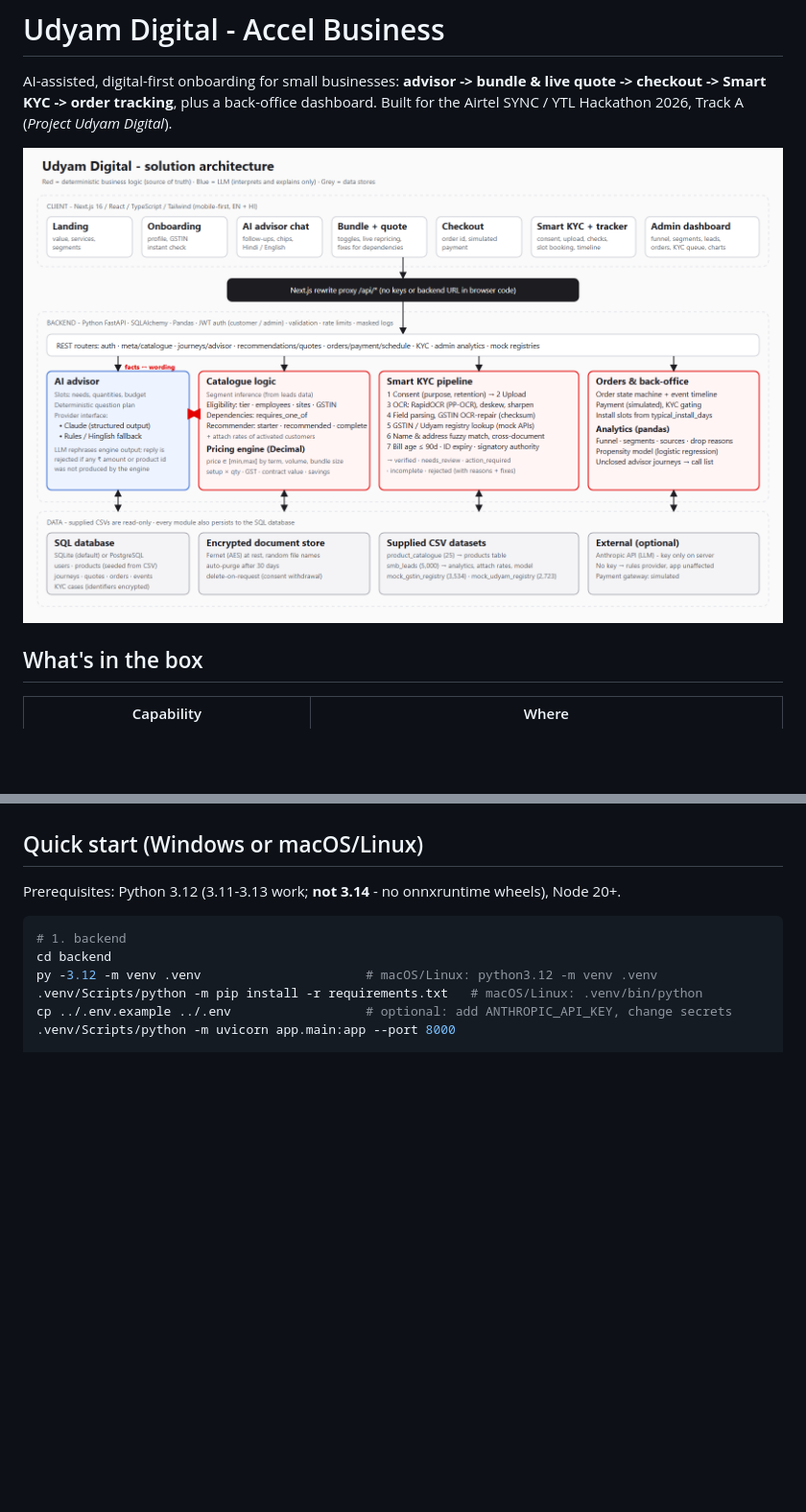
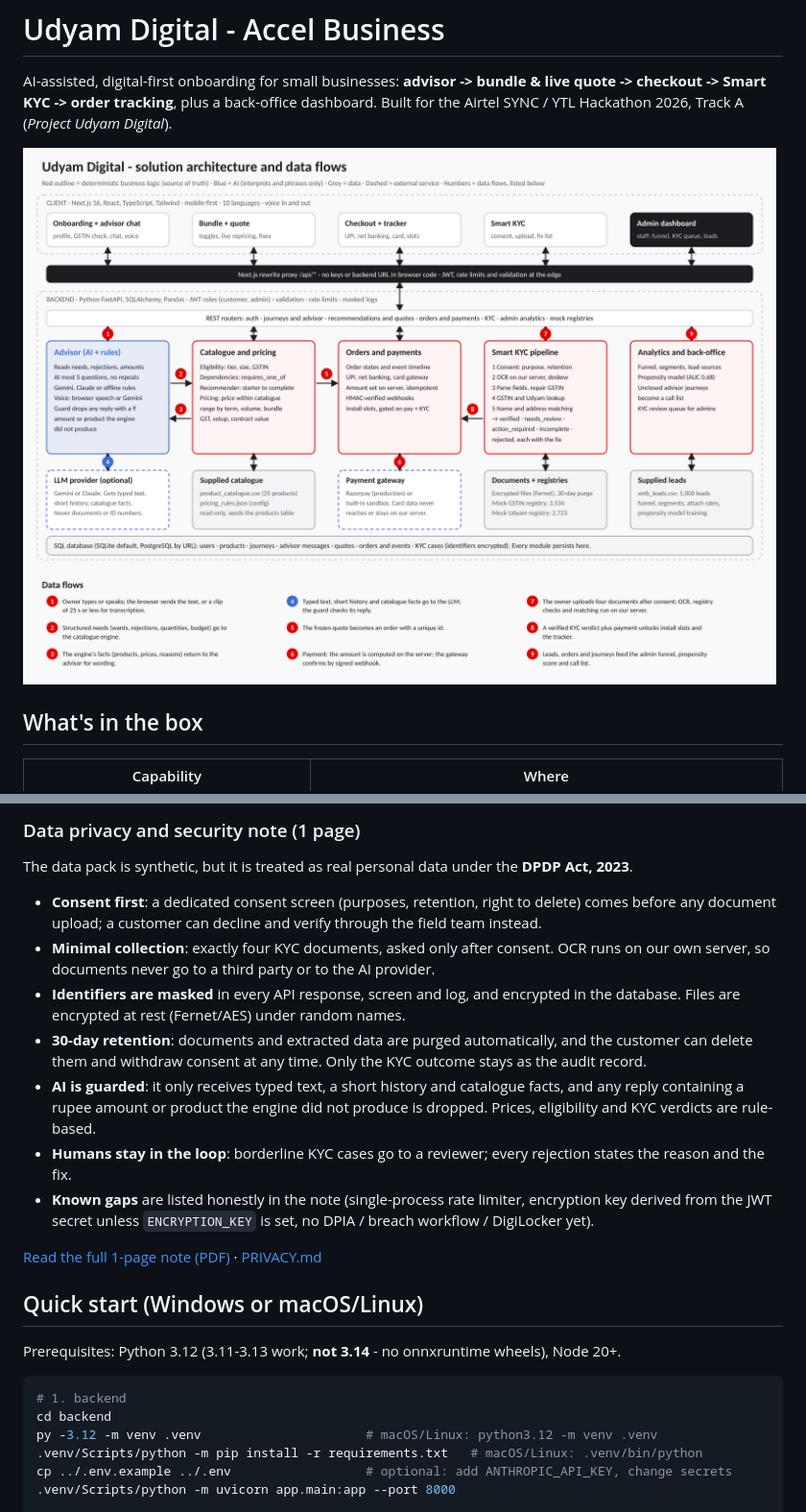
Before and after one commit to yashasvi0904/airtel-project, a Markdown page: README.md, 2 parts joined by grey strips. Shown at 96% size. GitHub-like rendering; pictures changed too: docs/Architecture_Flow.png (added); blank space fills up the shorter version.

```diff
--- a/README.md
+++ b/README.md
@@ -2,7 +2,7 @@
 
 AI-assisted, digital-first onboarding for small businesses: **advisor -> bundle & live quote -> checkout -> Smart KYC -> order tracking**, plus a back-office dashboard. Built for the Airtel SYNC / YTL Hackathon 2026, Track A (*Project Udyam Digital*).
 
-![architecture](docs/architecture.png)
+[![Solution architecture and data flows](docs/Architecture_Flow.png)](docs/Architecture_Flow.pdf)
 
 ## What's in the box
 | Capability | Where |
@@ -18,3 +31,14 @@ Deliverables: [architecture diagram](docs/architecture.png) · [business case de
+### Data privacy and security note (1 page)
+The data pack is synthetic, but it is treated as real personal data under the **DPDP Act, 2023**.
+- **Consent first**: a dedicated consent screen (purposes, retention, right to delete) comes before any document upload; a customer can decline and verify through the field team instead.
+- **Minimal collection**: exactly four KYC documents, asked only after consent. OCR runs on our own server, so documents never go to a third party or to the AI provider.
+- **Identifiers are masked** in every API response, screen and log, and encrypted in the database. Files are encrypted at rest (Fernet/AES) under random names.
+- **30-day retention**: documents and extracted data are purged automatically, and the customer can delete them and withdraw consent at any time. Only the KYC outcome stays as the audit record.
+- **AI is guarded**: it only receives typed text, a short history and catalogue facts, and any reply containing a rupee amount or product the engine did not produce is dropped. Prices, eligibility and KYC verdicts are rule-based.
+- **Humans stay in the loop**: borderline KYC cases go to a reviewer; every rejection states the reason and the fix.
+- **Known gaps** are listed honestly in the note (single-process rate limiter, encryption key derived from the JWT secret unless `ENCRYPTION_KEY` is set, no DPIA / breach workflow / DigiLocker yet).
+
+[Read the full 1-page note (PDF)](docs/Privacy_Note_1page.pdf) · [PRIVACY.md](docs/PRIVACY.md)
 
 ## Quick start (Windows or macOS/Linux)
 Prerequisites: Python 3.12 (3.11-3.13 work; **not 3.14** - no onnxruntime wheels), Node 20+.
```
Also changed, not shown: other parts of README.md (+14 -1 lines), docs/Data_Workflow.png (added), 3 other files.
